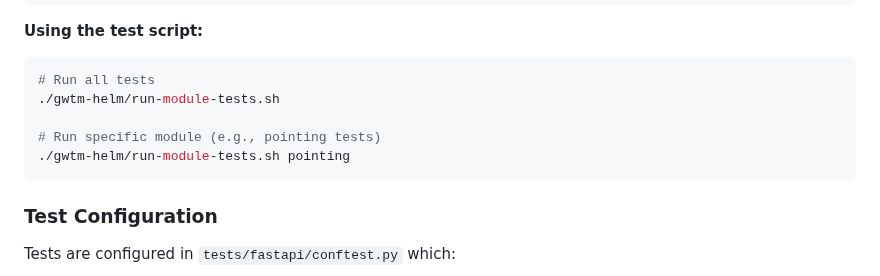
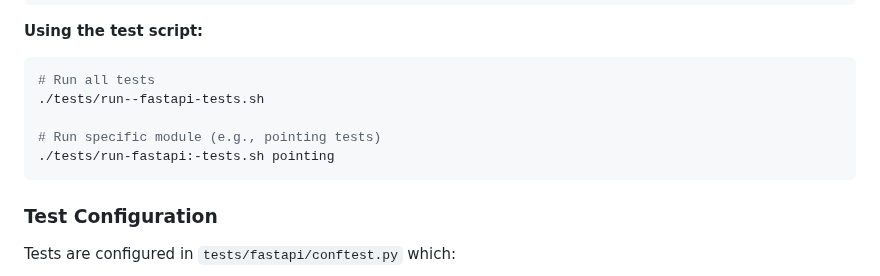
Before and after one commit to TheTreasureMap/gwtm, a Markdown page: server/README.md, the part around the change. GitHub-like rendering.

Commit message:
Correct paths

````diff
--- a/server/README.md
+++ b/server/README.md
@@ -229,10 +229,10 @@ python -m pytest tests/fastapi/ -v --cov=server
 
 ```bash
 # Run all tests
-./gwtm-helm/run-module-tests.sh
+./tests/run--fastapi-tests.sh
 
 # Run specific module (e.g., pointing tests)
-./gwtm-helm/run-module-tests.sh pointing
+./tests/run-fastapi:-tests.sh pointing
 ```
 
 ### Test Configuration
````
